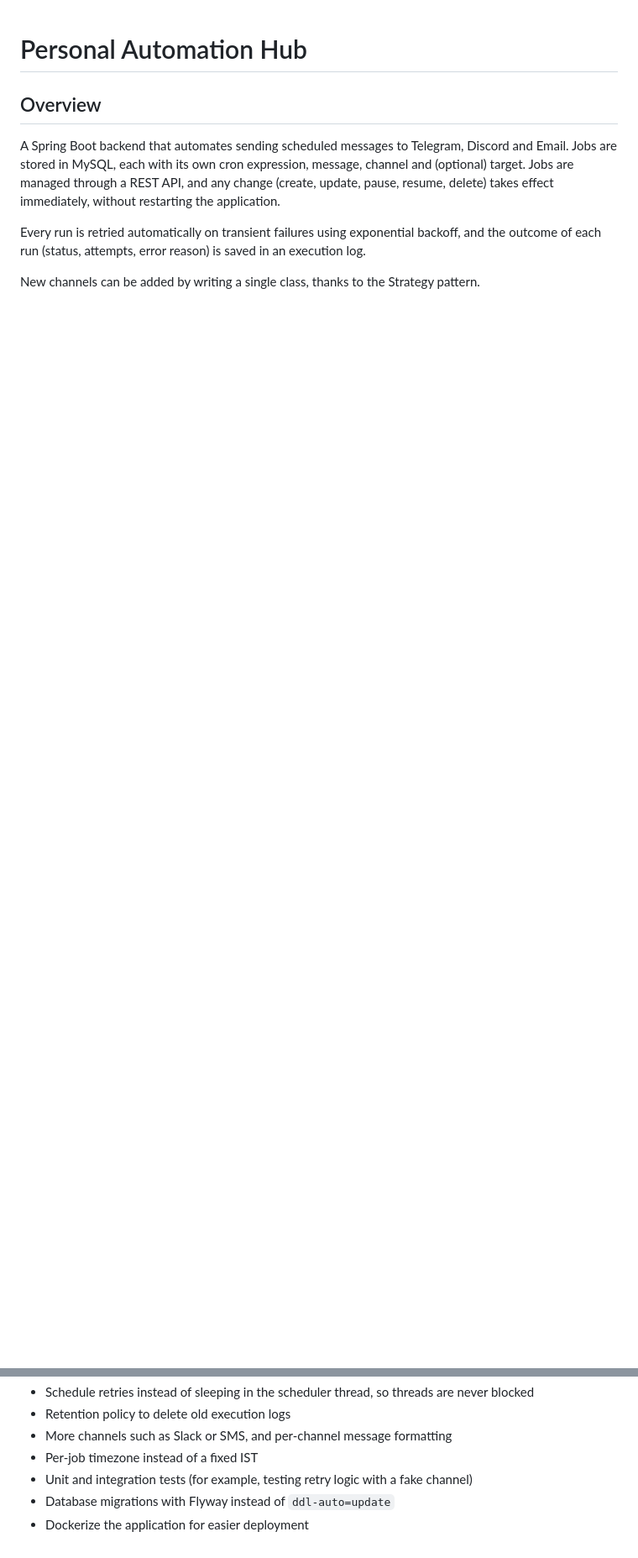
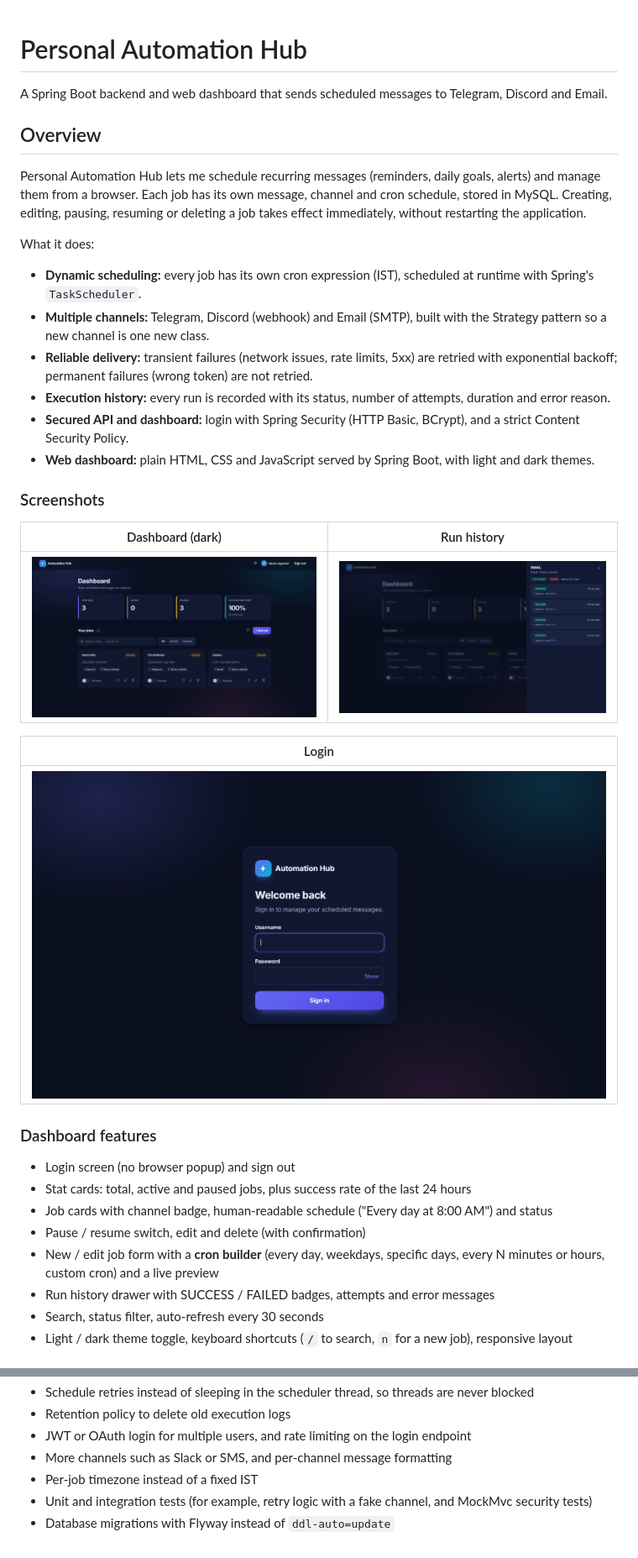
Before and after one commit to Hackergeu/Automation-Hub, a Markdown page: README.md, 2 parts joined by grey strips. Shown at 84% size. Drawn GitHub-style; pictures changed too: docs/screenshots/dashboard-dark.png (added), docs/screenshots/login.png (added), docs/screenshots/run-history.png (added); blank space fills up the shorter version.

Commit message:
Updated readme with work till UI

```diff
--- a/README.md
+++ b/README.md
@@ -1,12 +1,37 @@
 # Personal Automation Hub
 
+A Spring Boot backend and web dashboard that sends scheduled messages to Telegram, Discord and Email.
+
 ## Overview
-A Spring Boot backend that automates sending scheduled messages to Telegram, Discord and
-Email. Jobs are stored in MySQL, each with its own cron expression, message, channel and
-(optional) target. Jobs are managed through a REST API, and any change (create, update,
-pause, resume, delete) takes effect immediately, without restarting the application.
+Personal Automation Hub lets me schedule recurring messages (reminders, daily goals, alerts) and
+manage them from a browser. Each job has its own message, channel and cron schedule, stored in MySQL.
+Creating, editing, pausing, resuming or deleting a job takes effect immediately, without restarting
+the application.
 
-Every run is retried automatically on transient failures using exponential backoff, and
-the outcome of each run (status, attempts, error reason) is saved in an execution log.
+What it does:
+- **Dynamic scheduling:** every job has its own cron expression (IST), scheduled at runtime with Spring's `TaskScheduler`.
+- **Multiple channels:** Telegram, Discord (webhook) and Email (SMTP), built with the Strategy pattern so a new channel is one new class.
+- **Reliable delivery:** transient failures (network issues, rate limits, 5xx) are retried with exponential backoff; permanent failures (wrong token) are not retried.
+- **Execution history:** every run is recorded with its status, number of attempts, duration and error reason.
+- **Secured API and dashboard:** login with Spring Security (HTTP Basic, BCrypt), and a strict Content Security Policy.
+- **Web dashboard:** plain HTML, CSS and JavaScript served by Spring Boot, with light and dark themes.
 
-New channels can be added by writing a single class, thanks to the Strategy pattern.
+### Screenshots
+| Dashboard (dark) | Run history |
+|---|---|
+| ![Dashboard](docs/screenshots/dashboard-dark.png) | ![Run history](docs/screenshots/run-history.png) |
+
+| Login |
+|---|
+| ![Login](docs/screenshots/login.png) |
+
+### Dashboard features
+- Login screen (no browser popup) and sign out
+- Stat cards: total, active and paused jobs, plus success rate of the last 24 hours
+- Job cards with channel badge, human-readable schedule ("Every day at 8:00 AM") and status
+- Pause / resume switch, edit and delete (with confirmation)
+- New / edit job form with a **cron builder** (every day, weekdays, specific days, every N minutes or hours, custom cron) and a live preview
+- Run history drawer with SUCCESS / FAILED badges, attempts and error messages
+- Search, status filter, auto-refresh every 30 seconds
+- Light / dark theme toggle, keyboard shortcuts (`/` to search, `n` for a new job), responsive layout
+
@@ -94,7 +156,7 @@ Note: the API has no authentication yet, so do not expose it publicly.
 - Schedule retries instead of sleeping in the scheduler thread, so threads are never blocked
 - Retention policy to delete old execution logs
+- JWT or OAuth login for multiple users, and rate limiting on the login endpoint
 - More channels such as Slack or SMS, and per-channel message formatting
 - Per-job timezone instead of a fixed IST
-- Unit and integration tests (for example, testing retry logic with a fake channel)
+- Unit and integration tests (for example, retry logic with a fake channel, and MockMvc security tests)
 - Database migrations with Flyway instead of `ddl-auto=update`
-- Dockerize the application for easier deployment
```
Also changed, not shown: other parts of README.md (+73 -36 lines).
